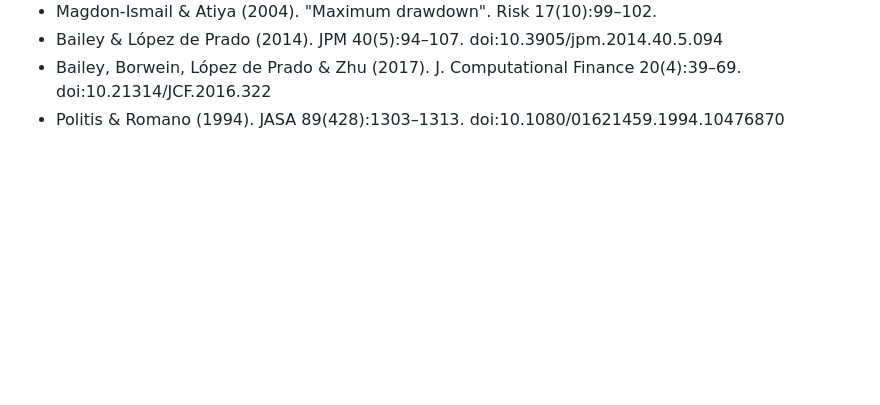
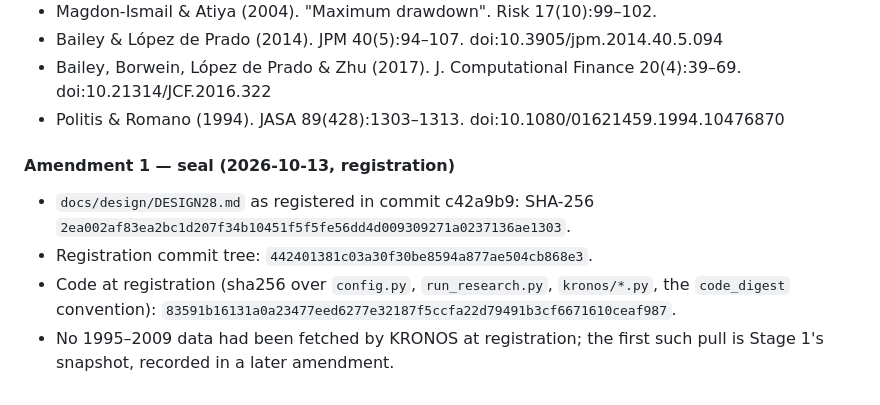
Before and after one commit to Olivesz/kronos-quant, a Markdown page: docs/design/DESIGN28.md, the part around the change. Rendered like a GitHub page; blank space fills up the shorter version.

Commit message:
DESIGN28 amendment 1: seal hashes recorded at registration

```diff
--- a/docs/design/DESIGN28.md
+++ b/docs/design/DESIGN28.md
@@ -617,3 +617,12 @@ Every DOI below was fetched and matched (title, first author) against Crossref o
 - Bailey & López de Prado (2014). JPM 40(5):94–107. doi:10.3905/jpm.2014.40.5.094
 - Bailey, Borwein, López de Prado & Zhu (2017). J. Computational Finance 20(4):39–69. doi:10.21314/JCF.2016.322
 - Politis & Romano (1994). JASA 89(428):1303–1313. doi:10.1080/01621459.1994.10476870
+#### Amendment 1 — seal (2026-10-13, registration)
+
+- `docs/design/DESIGN28.md` as registered in commit c42a9b9: SHA-256
+  `2ea002af83ea2bc1d207f34b10451f5f5fe56dd4d009309271a0237136ae1303`.
+- Registration commit tree: `442401381c03a30f30be8594a877ae504cb868e3`.
+- Code at registration (sha256 over `config.py`, `run_research.py`,
+  `kronos/*.py`, the `code_digest` convention): `83591b16131a0a23477eed6277e32187f5ccfa22d79491b3cf6671610ceaf987`.
+- No 1995–2009 data had been fetched by KRONOS at registration; the first
+  such pull is Stage 1's snapshot, recorded in a later amendment.
```
